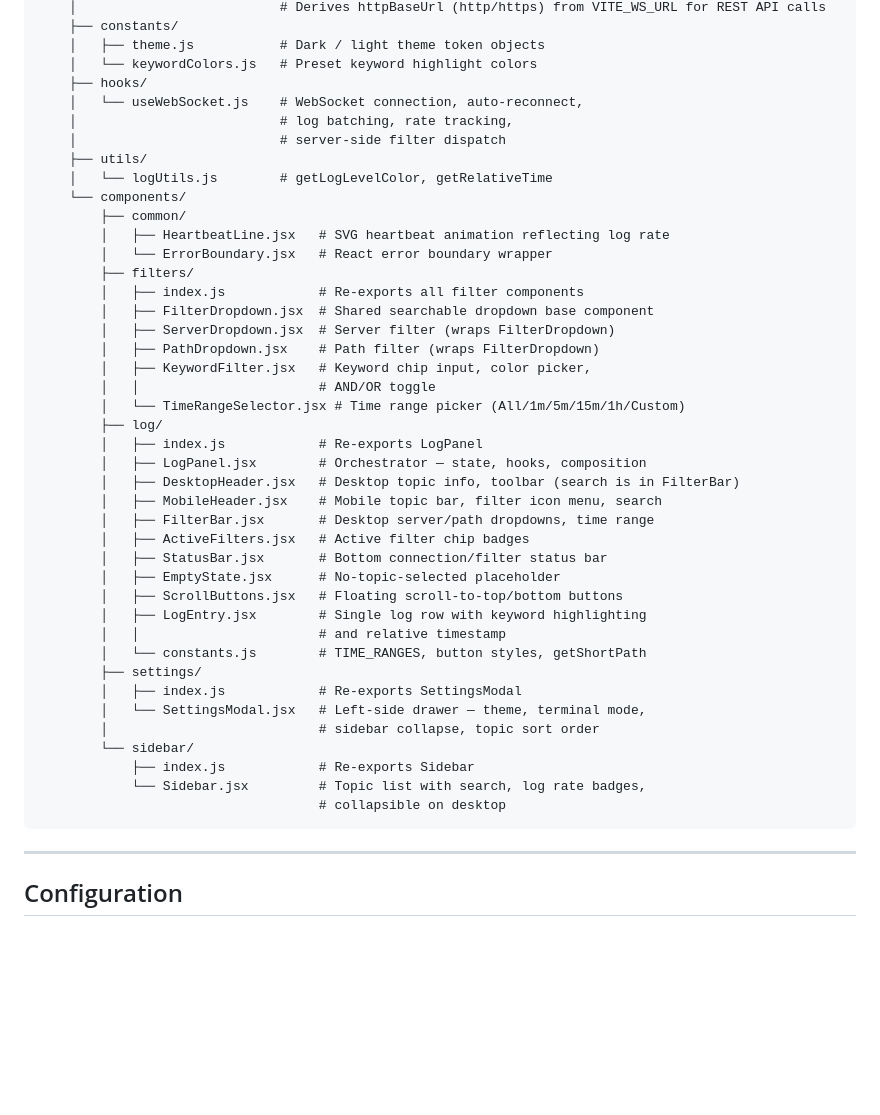
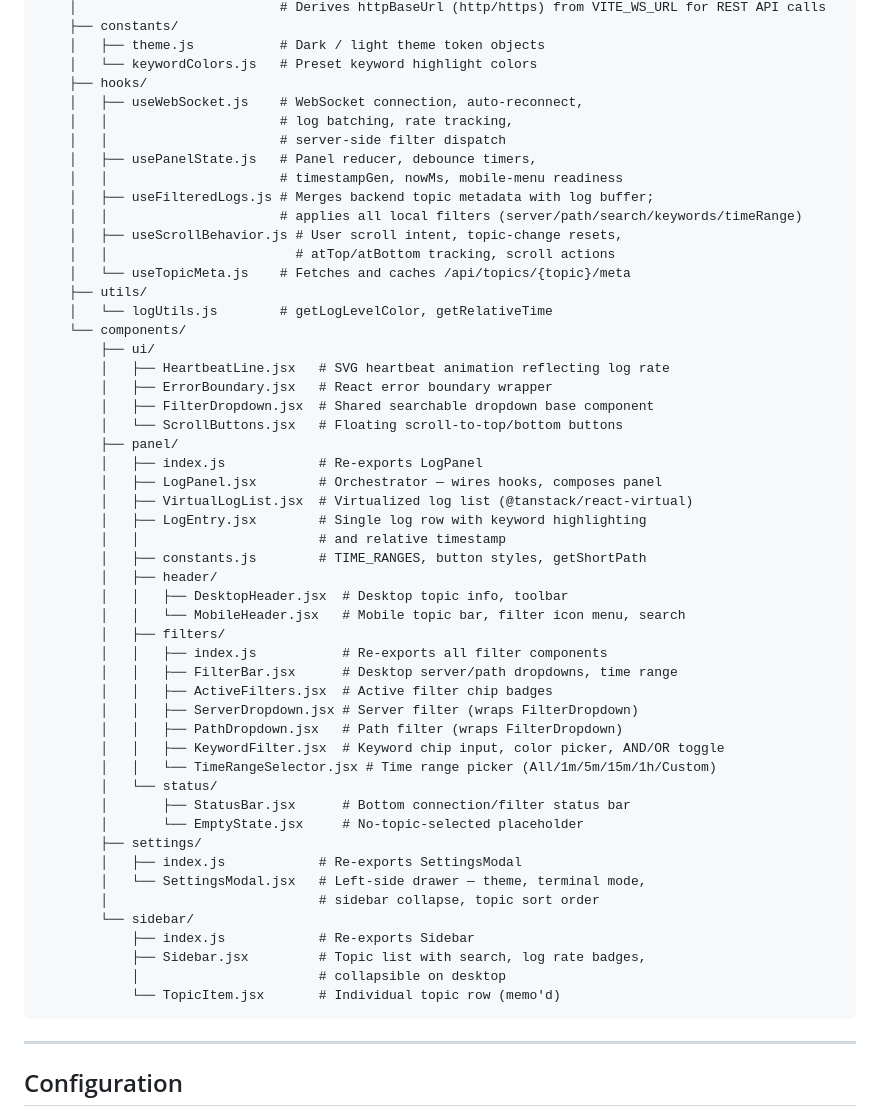
Before and after one commit to MUNYCHA/log-dashboard-ui, a Markdown page: README.md, the part around the change. GitHub-like rendering; blank space fills up the shorter version.

Commit message:
docs: sync docs with post-refactor component and hook structure
Update CLAUDE.md, ARCHITECTURE.md, and README.md to reflect the hook
extraction refactor: usePanelState, useFilteredLogs, useScrollBehavior,
useTopicMeta are now documented; state ownership and file map updated to
match the new panel/, ui/, header/, filters/, status/ folder layout.

````diff
--- a/README.md
+++ b/README.md
@@ -247,44 +247,54 @@ log-dashboard-ui/
     │   ├── theme.js           # Dark / light theme token objects
     │   └── keywordColors.js   # Preset keyword highlight colors
     ├── hooks/
-    │   └── useWebSocket.js    # WebSocket connection, auto-reconnect,
-    │                          # log batching, rate tracking,
-    │                          # server-side filter dispatch
+    │   ├── useWebSocket.js    # WebSocket connection, auto-reconnect,
+    │   │                      # log batching, rate tracking,
+    │   │                      # server-side filter dispatch
+    │   ├── usePanelState.js   # Panel reducer, debounce timers,
+    │   │                      # timestampGen, nowMs, mobile-menu readiness
+    │   ├── useFilteredLogs.js # Merges backend topic metadata with log buffer;
+    │   │                      # applies all local filters (server/path/search/keywords/timeRange)
+    │   ├── useScrollBehavior.js # User scroll intent, topic-change resets,
+    │   │                        # atTop/atBottom tracking, scroll actions
+    │   └── useTopicMeta.js    # Fetches and caches /api/topics/{topic}/meta
     ├── utils/
     │   └── logUtils.js        # getLogLevelColor, getRelativeTime
     └── components/
-        ├── common/
+        ├── ui/
         │   ├── HeartbeatLine.jsx   # SVG heartbeat animation reflecting log rate
-        │   └── ErrorBoundary.jsx   # React error boundary wrapper
-        ├── filters/
-        │   ├── index.js            # Re-exports all filter components
+        │   ├── ErrorBoundary.jsx   # React error boundary wrapper
         │   ├── FilterDropdown.jsx  # Shared searchable dropdown base component
-        │   ├── ServerDropdown.jsx  # Server filter (wraps FilterDropdown)
-        │   ├── PathDropdown.jsx    # Path filter (wraps FilterDropdown)
-        │   ├── KeywordFilter.jsx   # Keyword chip input, color picker,
-        │   │                       # AND/OR toggle
-        │   └── TimeRangeSelector.jsx # Time range picker (All/1m/5m/15m/1h/Custom)
-        ├── log/
+        │   └── ScrollButtons.jsx   # Floating scroll-to-top/bottom buttons
+        ├── panel/
         │   ├── index.js            # Re-exports LogPanel
-        │   ├── LogPanel.jsx        # Orchestrator — state, hooks, composition
-        │   ├── DesktopHeader.jsx   # Desktop topic info, toolbar (search is in FilterBar)
-        │   ├── MobileHeader.jsx    # Mobile topic bar, filter icon menu, search
-        │   ├── FilterBar.jsx       # Desktop server/path dropdowns, time range
-        │   ├── ActiveFilters.jsx   # Active filter chip badges
-        │   ├── StatusBar.jsx       # Bottom connection/filter status bar
-        │   ├── EmptyState.jsx      # No-topic-selected placeholder
-        │   ├── ScrollButtons.jsx   # Floating scroll-to-top/bottom buttons
+        │   ├── LogPanel.jsx        # Orchestrator — wires hooks, composes panel
+        │   ├── VirtualLogList.jsx  # Virtualized log list (@tanstack/react-virtual)
         │   ├── LogEntry.jsx        # Single log row with keyword highlighting
         │   │                       # and relative timestamp
-        │   └── constants.js        # TIME_RANGES, button styles, getShortPath
+        │   ├── constants.js        # TIME_RANGES, button styles, getShortPath
+        │   ├── header/
+        │   │   ├── DesktopHeader.jsx  # Desktop topic info, toolbar
+        │   │   └── MobileHeader.jsx   # Mobile topic bar, filter icon menu, search
+        │   ├── filters/
+        │   │   ├── index.js           # Re-exports all filter components
+        │   │   ├── FilterBar.jsx      # Desktop server/path dropdowns, time range
+        │   │   ├── ActiveFilters.jsx  # Active filter chip badges
+        │   │   ├── ServerDropdown.jsx # Server filter (wraps FilterDropdown)
+        │   │   ├── PathDropdown.jsx   # Path filter (wraps FilterDropdown)
+        │   │   ├── KeywordFilter.jsx  # Keyword chip input, color picker, AND/OR toggle
+        │   │   └── TimeRangeSelector.jsx # Time range picker (All/1m/5m/15m/1h/Custom)
+        │   └── status/
+        │       ├── StatusBar.jsx      # Bottom connection/filter status bar
+        │       └── EmptyState.jsx     # No-topic-selected placeholder
         ├── settings/
         │   ├── index.js            # Re-exports SettingsModal
         │   └── SettingsModal.jsx   # Left-side drawer — theme, terminal mode,
         │                           # sidebar collapse, topic sort order
         └── sidebar/
             ├── index.js            # Re-exports Sidebar
-            └── Sidebar.jsx         # Topic list with search, log rate badges,
-                                    # collapsible on desktop
+            ├── Sidebar.jsx         # Topic list with search, log rate badges,
+            │                       # collapsible on desktop
+            └── TopicItem.jsx       # Individual topic row (memo'd)
 ```
 
 ---
````
Also changed, not shown: ARCHITECTURE.md (+17 -11 lines), CLAUDE.md (+2 -2 lines).
